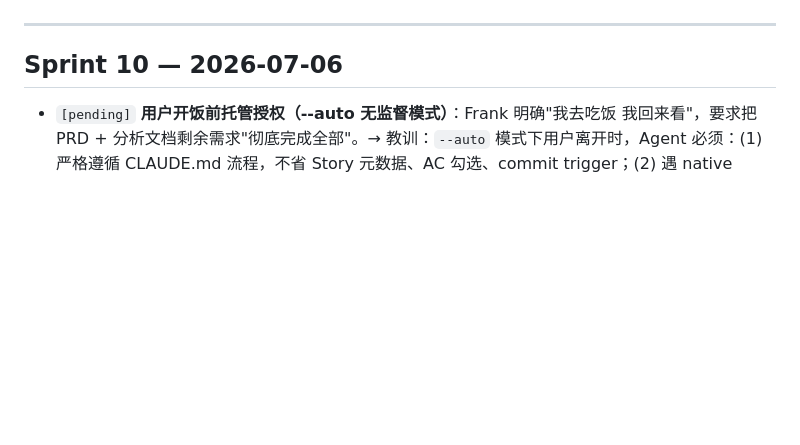
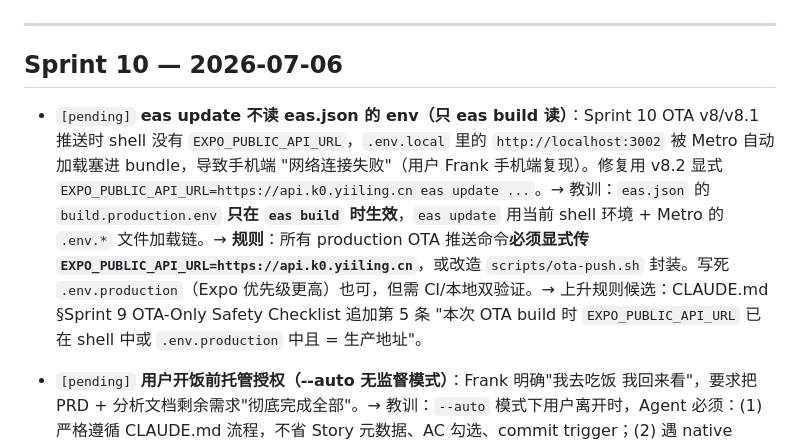
Before and after one commit to FrankMeng1024/K0, a Markdown page: tasks/lessons.md, the part around the change. Rendered like a GitHub page; blank space fills up the shorter version.

Commit message:
docs(sprint10): log eas update env pitfall — v8.2 hotfix root cause

```diff
--- a/tasks/lessons.md
+++ b/tasks/lessons.md
@@ -63,6 +63,8 @@
 
 ## Sprint 10 — 2026-07-06
 
+- `[pending]` **eas update 不读 eas.json 的 env（只 eas build 读）**：Sprint 10 OTA v8/v8.1 推送时 shell 没有 `EXPO_PUBLIC_API_URL`，`.env.local` 里的 `http://localhost:3002` 被 Metro 自动加载塞进 bundle，导致手机端 "网络连接失败"（用户 Frank 手机端复现）。修复用 v8.2 显式 `EXPO_PUBLIC_API_URL=https://api.k0.yiiling.cn eas update ...`。→ 教训：`eas.json` 的 `build.production.env` **只在 `eas build` 时生效**，`eas update` 用当前 shell 环境 + Metro 的 `.env.*` 文件加载链。→ **规则**：所有 production OTA 推送命令**必须显式传 `EXPO_PUBLIC_API_URL=https://api.k0.yiiling.cn`**，或改造 `scripts/ota-push.sh` 封装。写死 `.env.production`（Expo 优先级更高）也可，但需 CI/本地双验证。→ 上升规则候选：CLAUDE.md §Sprint 9 OTA-Only Safety Checklist 追加第 5 条 "本次 OTA build 时 `EXPO_PUBLIC_API_URL` 已在 shell 中或 `.env.production` 中且 = 生产地址"。
+
 - `[pending]` **用户开饭前托管授权（--auto 无监督模式）**：Frank 明确"我去吃饭 我回来看"，要求把 PRD + 分析文档剩余需求"彻底完成全部"。→ 教训：`--auto` 模式下用户离开时，Agent 必须：(1) 严格遵循 CLAUDE.md 流程，不省 Story 元数据、AC 勾选、commit trigger；(2) 遇 native config 触发即中止 OTA 推送并写"需 EAS build"标签，绝不冒险；(3) 每个 Story Done 前必须回填 AC 勾选状态，Sprint 10 Story 全被标 Done 但 AC 全空是 Sprint 9 事故后的第二次流程漏洞。→ 上升规则候选：任何 Story 从 Todo → Done 前，Frontend/Backend 必须逐条把 `- [ ]` 勾成 `- [x]`，SM 在 Sprint Review 时逐 Story 复核 AC 完整性。
 - `[pending]` **Story Done 但 ACs 未勾（Sprint 10 全部 7 Story）**：Sprint 10 所有 STORY-01001..01007 都在 status 行标记 Done，但 AC checklist 全为 `- [ ]`，代码 diff 与 Story 说明匹配但无勾选审计痕迹。→ 教训：Definition of Done 硬 gate 必须包括"AC 逐条 checkbox = `- [x]`"，QA verdict 也必须核对该 checkbox 状态而不仅仅是"功能存在"。这是可自动化 hook：commit 中修改的 Story 文件若 status=Done 但存在未勾 AC，pre-commit 拒绝。
 
```
